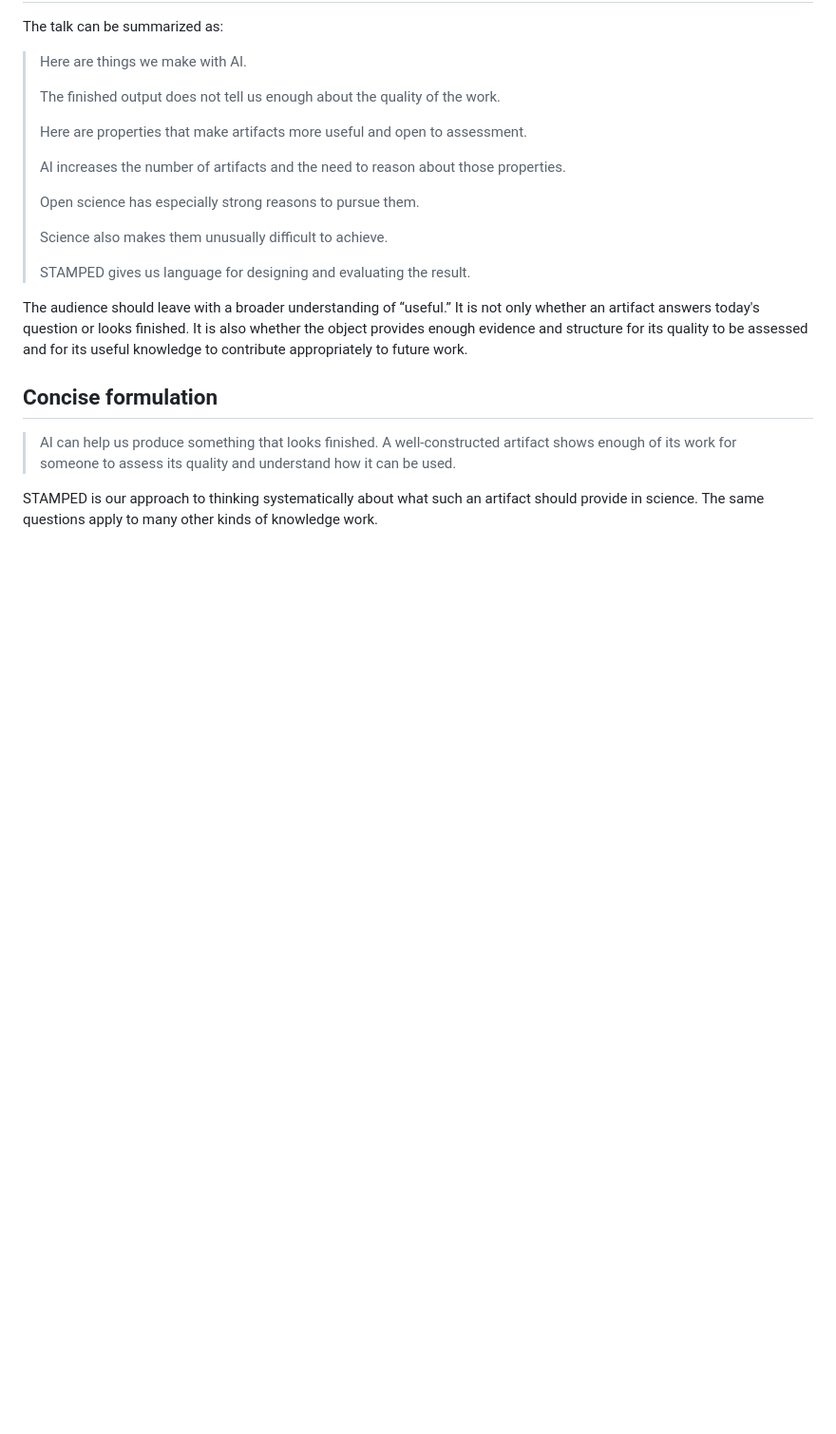
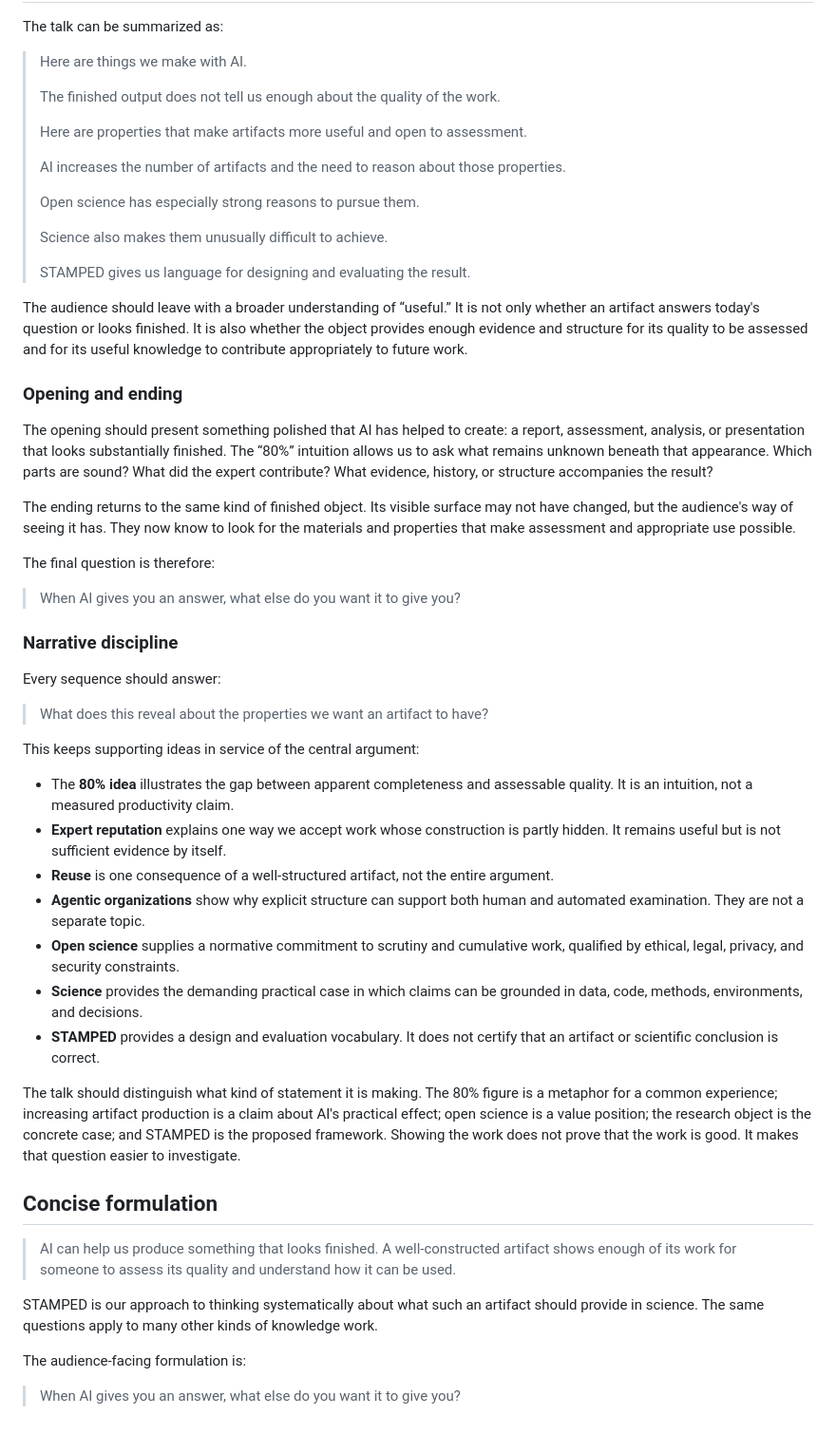
Before and after one commit to leej3/research-object-with-ai, a Markdown page: docs/core.md, the part around one of its changes. Shown at 95% size. Drawn GitHub-style; blank space fills up the shorter version.

Commit message:
docs: sharpen talk narrative
Add the recurring artifact-properties question, closing callback, and

guardrails that keep supporting ideas aligned with the core argument.

Co-Authored-By: Codex Desktop 26.820.60940 (runtime codex-cli 0.150.0-alpha.8) / gpt-5.6-sol <codex@openai.com>
Codex-Reasoning-Effort: low

```diff
--- a/docs/core.md
+++ b/docs/core.md
@@ -183,6 +196,53 @@ also whether the object provides enough evidence and structure for its quality
 to be assessed and for its useful knowledge to contribute appropriately to
 future work.
 
+### Opening and ending
+
+The opening should present something polished that AI has helped to create: a
+report, assessment, analysis, or presentation that looks substantially
+finished. The “80%” intuition allows us to ask what remains unknown beneath
+that appearance. Which parts are sound? What did the expert contribute? What
+evidence, history, or structure accompanies the result?
+
+The ending returns to the same kind of finished object. Its visible surface
+may not have changed, but the audience's way of seeing it has. They now know to
+look for the materials and properties that make assessment and appropriate use
+possible.
+
+The final question is therefore:
+
+> When AI gives you an answer, what else do you want it to give you?
+
+### Narrative discipline
+
+Every sequence should answer:
+
+> What does this reveal about the properties we want an artifact to have?
+
+This keeps supporting ideas in service of the central argument:
+
+- The **80% idea** illustrates the gap between apparent completeness and
+  assessable quality. It is an intuition, not a measured productivity claim.
+- **Expert reputation** explains one way we accept work whose construction is
+  partly hidden. It remains useful but is not sufficient evidence by itself.
+- **Reuse** is one consequence of a well-structured artifact, not the entire
+  argument.
+- **Agentic organizations** show why explicit structure can support both human
+  and automated examination. They are not a separate topic.
+- **Open science** supplies a normative commitment to scrutiny and cumulative
+  work, qualified by ethical, legal, privacy, and security constraints.
+- **Science** provides the demanding practical case in which claims can be
+  grounded in data, code, methods, environments, and decisions.
+- **STAMPED** provides a design and evaluation vocabulary. It does not certify
+  that an artifact or scientific conclusion is correct.
+
+The talk should distinguish what kind of statement it is making. The 80%
+figure is a metaphor for a common experience; increasing artifact production
+is a claim about AI's practical effect; open science is a value position; the
+research object is the concrete case; and STAMPED is the proposed framework.
+Showing the work does not prove that the work is good. It makes that question
+easier to investigate.
+
 ## Concise formulation
 
 > AI can help us produce something that looks finished. A well-constructed
@@ -192,3 +252,7 @@ future work.
 STAMPED is our approach to thinking systematically about what such an artifact
 should provide in science. The same questions apply to many other kinds of
 knowledge work.
+
+The audience-facing formulation is:
+
+> When AI gives you an answer, what else do you want it to give you?
```
Also changed, not shown: other parts of docs/core.md (+15 -2 lines).
